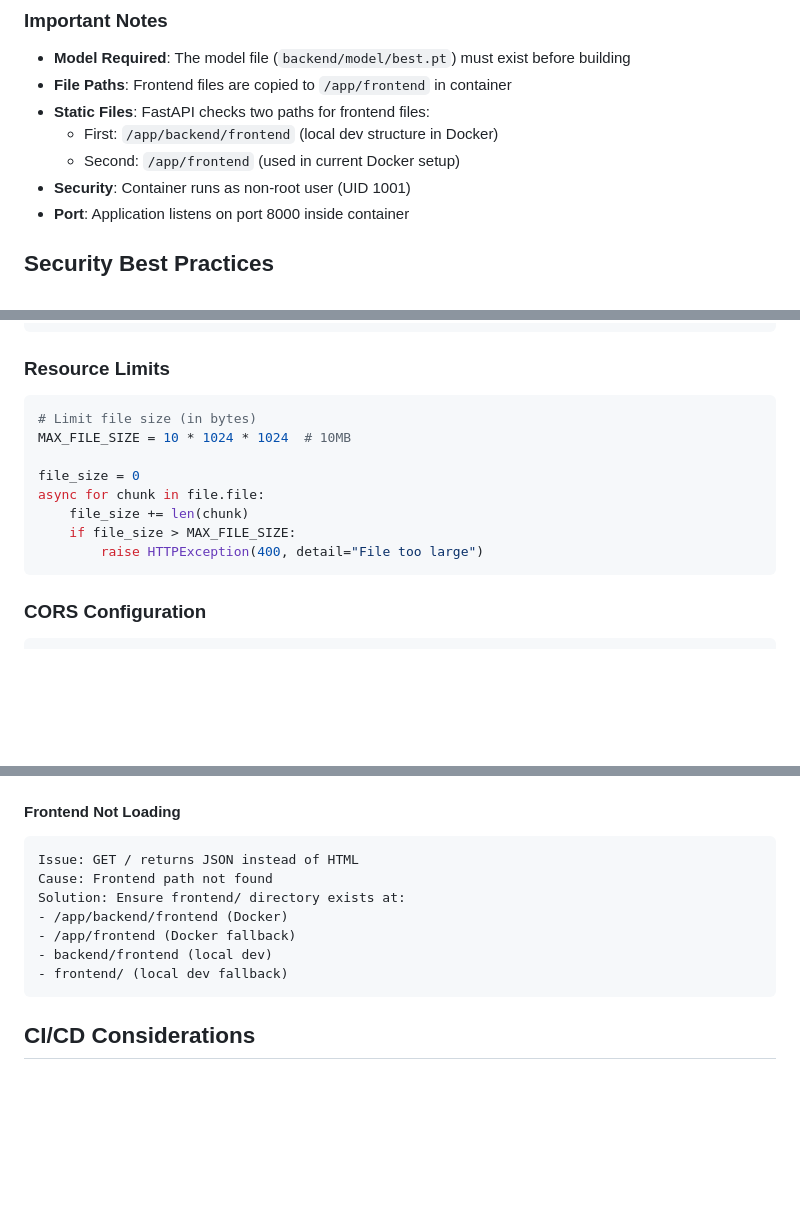
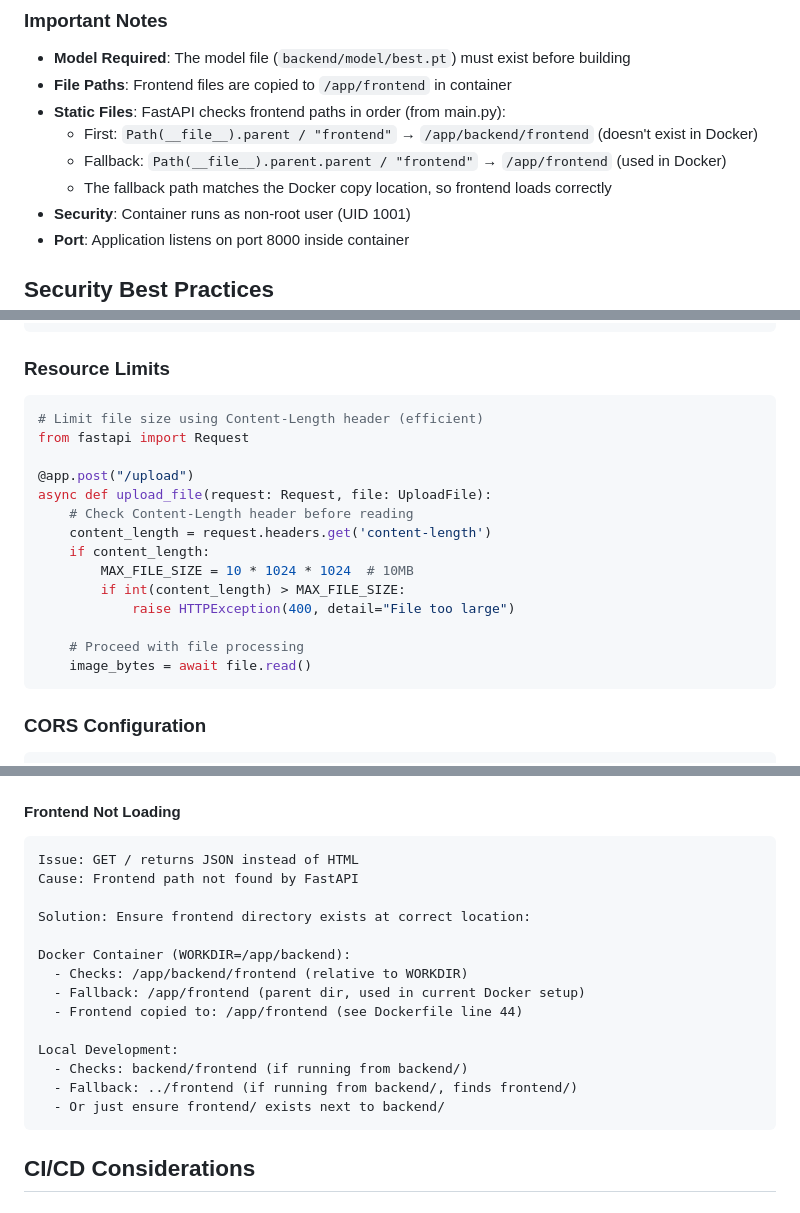
Before and after one commit to ThaiDuy504/traffic_sign_detection, a Markdown page: .github/copilot-instructions.md, 3 parts joined by grey strips. Rendered like a GitHub page; blank space fills up the shorter version.

Commit message:
Address code review feedback - clarify Python versions, Docker paths, and file size validation
Co-authored-by: ThaiDuy504 <81140888+ThaiDuy504@users.noreply.github.com>

````diff
--- a/.github/copilot-instructions.md
+++ b/.github/copilot-instructions.md
@@ -581,9 +582,10 @@ docker-compose down
 
 - **Model Required**: The model file (`backend/model/best.pt`) must exist before building
 - **File Paths**: Frontend files are copied to `/app/frontend` in container
-- **Static Files**: FastAPI checks two paths for frontend files:
-  - First: `/app/backend/frontend` (local dev structure in Docker)
-  - Second: `/app/frontend` (used in current Docker setup)
+- **Static Files**: FastAPI checks frontend paths in order (from main.py):
+  - First: `Path(__file__).parent / "frontend"` → `/app/backend/frontend` (doesn't exist in Docker)
+  - Fallback: `Path(__file__).parent.parent / "frontend"` → `/app/frontend` (used in Docker)
+  - The fallback path matches the Docker copy location, so frontend loads correctly
 - **Security**: Container runs as non-root user (UID 1001)
 - **Port**: Application listens on port 8000 inside container
 
@@ -627,14 +629,20 @@ if ext not in allowed_extensions:
 ### Resource Limits
 
 ```python
-# Limit file size (in bytes)
-MAX_FILE_SIZE = 10 * 1024 * 1024  # 10MB
+# Limit file size using Content-Length header (efficient)
+from fastapi import Request
 
-file_size = 0
-async for chunk in file.file:
-    file_size += len(chunk)
-    if file_size > MAX_FILE_SIZE:
-        raise HTTPException(400, detail="File too large")
+@app.post("/upload")
+async def upload_file(request: Request, file: UploadFile):
+    # Check Content-Length header before reading
+    content_length = request.headers.get('content-length')
+    if content_length:
+        MAX_FILE_SIZE = 10 * 1024 * 1024  # 10MB
+        if int(content_length) > MAX_FILE_SIZE:
+            raise HTTPException(400, detail="File too large")
+
+    # Proceed with file processing
+    image_bytes = await file.read()
 ```
 
 ### CORS Configuration
@@ -932,12 +940,19 @@ Solutions:
 #### Frontend Not Loading
 ```
 Issue: GET / returns JSON instead of HTML
-Cause: Frontend path not found
-Solution: Ensure frontend/ directory exists at:
-- /app/backend/frontend (Docker)
-- /app/frontend (Docker fallback)
-- backend/frontend (local dev)
-- frontend/ (local dev fallback)
+Cause: Frontend path not found by FastAPI
+
+Solution: Ensure frontend directory exists at correct location:
+
+Docker Container (WORKDIR=/app/backend):
+  - Checks: /app/backend/frontend (relative to WORKDIR)
+  - Fallback: /app/frontend (parent dir, used in current Docker setup)
+  - Frontend copied to: /app/frontend (see Dockerfile line 44)
+
+Local Development:
+  - Checks: backend/frontend (if running from backend/)
+  - Fallback: ../frontend (if running from backend/, finds frontend/)
+  - Or just ensure frontend/ exists next to backend/
 ```
 
 ## CI/CD Considerations
````
Also changed, not shown: other parts of .github/copilot-instructions.md (+3 -2 lines).
